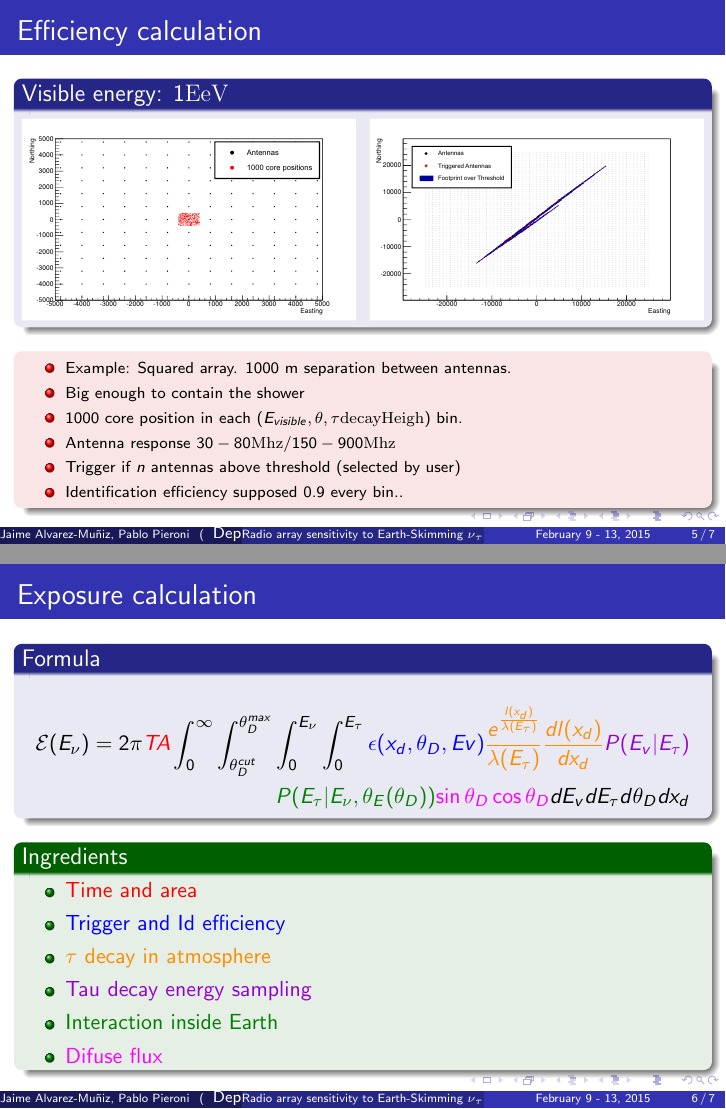
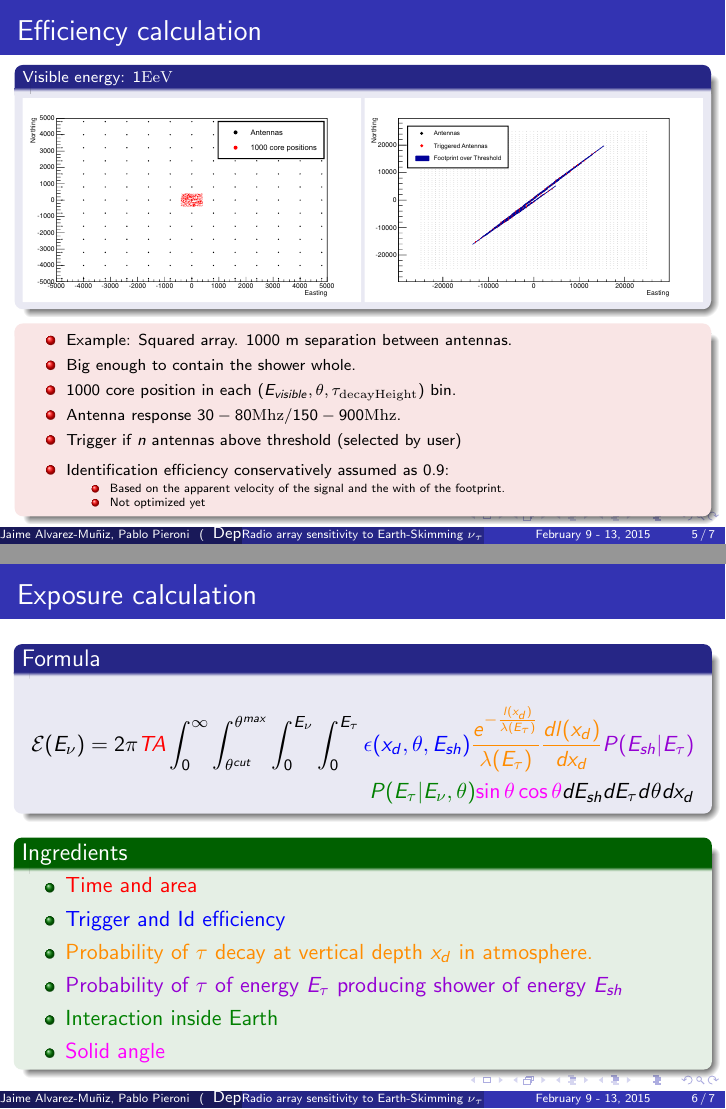
Before and after one commit to ppieroni/nuSens-grand, LaTeX slides (nuSensitivity.tex): pages 5 and 6 of 7, joined at a grey line. Compiled offline with pdfLaTeX.

Commit message:
Version para que modifique Jaime

```diff
--- a/nuSensitivity.tex
+++ b/nuSensitivity.tex
@@ -7,6 +7,7 @@
 \usepackage{amssymb}
 \usepackage{graphicx}
 \usepackage{xcolor}
+\usepackage[absolute, overlay]{textpos}
 \input{htmlColors.tex}
 
 \author{Jaime Alvarez-Mu\~niz\inst{1} \and Pablo Pieroni\inst{2} }
@@ -84,23 +85,31 @@
 
 \begin{frame}{Efficiency calculation}
 		\scriptsize
-		\begin{block}{Visible energy: $1{\rm EeV}$}
+		\begin{textblock}{15}(0.5,1.5)
+			\begin{block}{\scriptsize Visible energy: $1{\rm EeV}$}
 				\begin{center}
-			\pgfimage[width=0.49\textwidth]{fig/cores}
+				\pgfimage[height=0.3\textwidth]{fig/cores}
 				\hfill
-			\pgfimage[width=0.49\textwidth]{fig/trigger}
+				\pgfimage[height=0.3\textwidth]{fig/trigger}
 				\end{center}
 			\end{block}
+		\end{textblock}
+		\begin{textblock}{15}(0.5,9.1)
 			\begin{alertblock}{}
-			\begin{itemize}
+				\begin{itemize}\scriptsize
 				 \item Example: Squared array. 1000 m separation between antennas.
-			 \item Big enough to contain the shower
-			 \item 1000 core position in each $(E_{visible},\theta,\tau{\rm decayHeigh})$ bin.
-			 \item Antenna response $30-80{\rm Mhz}$/$150-900{\rm Mhz}$
+				 \item Big enough to contain the shower whole.
+				 \item 1000 core position in each $(E_{visible},\theta,\tau_{\rm decayHeight})$ bin.
+				 \item Antenna response $30-80{\rm Mhz}$/$150-900{\rm Mhz}$.
 				 \item Trigger if $n$ antennas above threshold (selected by user)
-			 \item Identification efficiency supposed 0.9 every bin..
+				 \item Identification efficiency conservatively assumed as 0.9:
+					 \begin{itemize}\tiny
+					 \item Based on the apparent velocity of the signal and the with of the footprint.
+					 \item Not optimized yet
+					 \end{itemize}
 				\end{itemize}
 			\end{alertblock}
+		\end{textblock}
 \end{frame}
 
 \begin{frame}{Exposure calculation}
@@ -112,17 +121,17 @@
 			{\cal E} (E_\nu) = 2 \pi
 			\textcolor{Red}{T A}
 			\int_{0}^{\infty}
-			\int_{\theta_D^{cut}}^{\theta_D^{max}}
+			\int_{\theta^{cut}}^{\theta^{max}}
 			\int_{0}^{E_\nu}
 			\int_{0}^{E_\tau}
-			\textcolor{Blue}{\epsilon (x_d,\theta_D,Ev)}
+			\textcolor{Blue}{\epsilon (x_d,\theta,E_{sh})}
 			\textcolor{DarkOrange}{
-			\frac{e^{\frac{l(x_d)}{\lambda(E_\tau)}}}{\lambda(E_\tau)}\frac{dl(x_d)}{dx_d}
+			\frac{e^{-\frac{l(x_d)}{\lambda(E_\tau)}}}{\lambda(E_\tau)}\frac{dl(x_d)}{dx_d}
 			}
-			\textcolor{DarkViolet}{P(E_v|E_\tau)}\\
-			\textcolor{Green}{P(E_\tau|E_\nu,\theta_E(\theta_D))}
-			\textcolor{Magenta}{\sin \theta_D \cos \theta_D}
-			dE_v dE_\tau  d\theta_D dx_d
+			\textcolor{DarkViolet}{P(E_{sh}|E_\tau)}\\
+			\textcolor{Green}{P(E_\tau|E_\nu,\theta)}
+			\textcolor{Magenta}{\sin \theta \cos \theta}
+			dE_{sh} dE_\tau  d\theta dx_d
 		\end{aligned}
 		\end{displaymath}
 			\end{center}
@@ -131,10 +140,10 @@
 			\begin{itemize}
 			 \item \textcolor{Red}{Time and area}
 			 \item \textcolor{Blue}{Trigger and Id efficiency}
-			 \item \textcolor{DarkOrange}{$\tau$ decay in atmosphere}
-			 \item \textcolor{DarkViolet}{Tau decay energy sampling}
+			 \item \textcolor{DarkOrange}{Probability of $\tau$ decay at vertical depth $x_d$ in atmosphere.}
+			 \item \textcolor{DarkViolet}{Probability of $\tau$ of energy $E_\tau$ producing shower of energy $E_{sh}$}
 			 \item \textcolor{Green}{Interaction inside Earth}
-			 \item \textcolor{Magenta}{Difuse flux}
+			 \item \textcolor{Magenta}{Solid angle}
 			\end{itemize}
 		\end{exampleblock}
 
@@ -142,13 +151,14 @@
 
 \begin{frame}{3yr radio array sensitivity}
 
-				\begin{alertblock}{Upper limit calculation}
+				\begin{alertblock}{\scriptsize Upper limit calculation}
 				\centering
-				Assume $\nu$ flux: $\Phi_\nu ~ = ~ k ~ E_\nu^{-2}$ $\Rightarrow$ $Sen = \frac{1}{E_{\nu}^{-2}~{\cal E}(E_\nu)}$
+				\scriptsize
+				Assume $\nu$ flux: $\Phi_\nu ~ = ~ k ~ E_\nu^{-2}$ $\Rightarrow$ ${\text Sensitivity} = \frac{2.4}{\int E_{\nu}^{-2}~{\cal E}(E_\nu) dE_\nu}$
 			\end{alertblock}
 
 
-		\begin{block}{Diferential limits}
+		\begin{block}{\scriptsize Diferential limit: 90000 antennas  in a 900x900m array - Trigger threshold 50${\rm \mu Vm}$/350${\rm \mu Vm}$}
 			\begin{center}
 			\pgfimage[height=0.45\textwidth]{fig/limits_future}
 			\end{center}
```
Also changed, not shown: fig/17.00_89.90_00.00_00025_01238_0_800_800_90_2.svg (added), fig/limits_future.pdf, fig/limits_future.svg (added), nuSensitivity.tex (4 more changed lines). Lines whose indentation alone changed are shown as unchanged.
